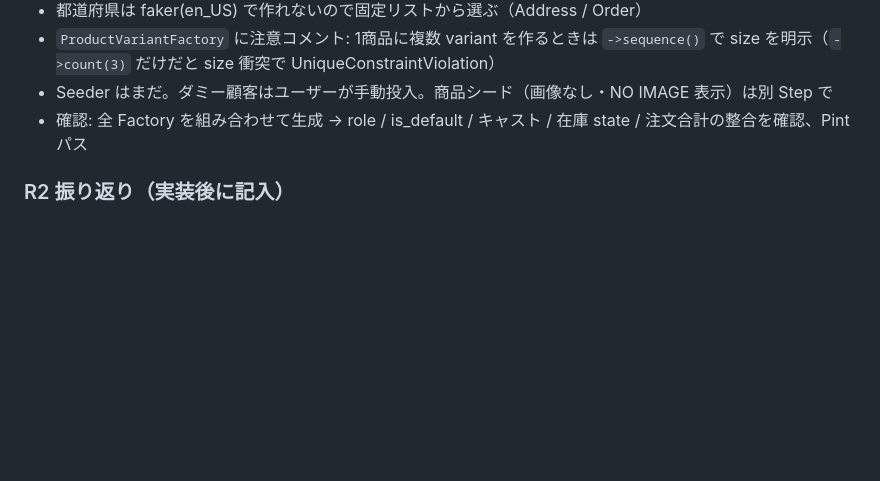
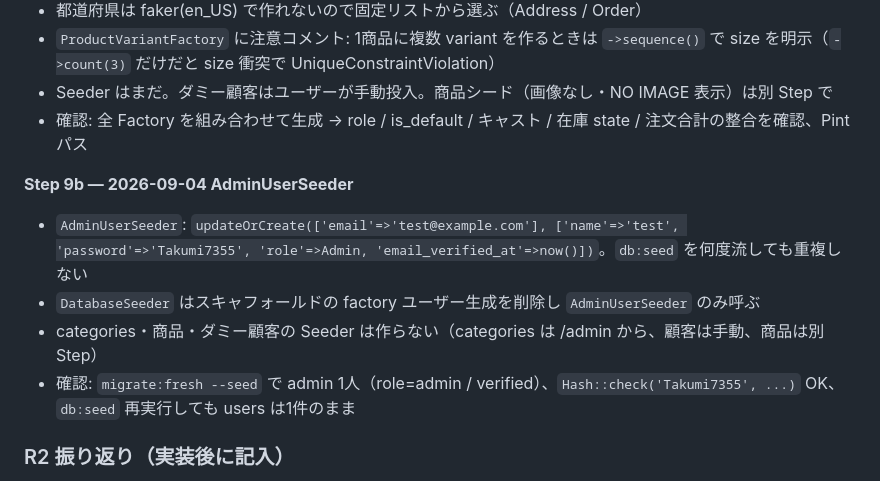
Before and after one commit to kabochan73/ec2, a Markdown page: docs/rebuild-log.md, the part around the change. Rendered like a GitHub page; blank space fills up the shorter version.

Commit message:
docs: rebuild-log に Step 9b を記録
Co-Authored-By: Claude Sonnet 5 <noreply@anthropic.com>

```diff
--- a/docs/rebuild-log.md
+++ b/docs/rebuild-log.md
@@ -161,6 +161,12 @@
 - Seeder はまだ。ダミー顧客はユーザーが手動投入。商品シード（画像なし・NO IMAGE 表示）は別 Step で
 - 確認: 全 Factory を組み合わせて生成 → role / is_default / キャスト / 在庫 state / 注文合計の整合を確認、Pint パス
 
+**Step 9b — 2026-09-04 AdminUserSeeder**
+- `AdminUserSeeder`: `updateOrCreate(['email'=>'test@example.com'], ['name'=>'test', 'password'=>'Takumi7355', 'role'=>Admin, 'email_verified_at'=>now()])`。`db:seed` を何度流しても重複しない
+- `DatabaseSeeder` はスキャフォールドの factory ユーザー生成を削除し `AdminUserSeeder` のみ呼ぶ
+- categories・商品・ダミー顧客の Seeder は作らない（categories は /admin から、顧客は手動、商品は別 Step）
+- 確認: `migrate:fresh --seed` で admin 1人（role=admin / verified）、`Hash::check('Takumi7355', ...)` OK、`db:seed` 再実行しても users は1件のまま
+
 ### R2 振り返り（実装後に記入）
 - 良かった点:
 - 詰まった点:
```
